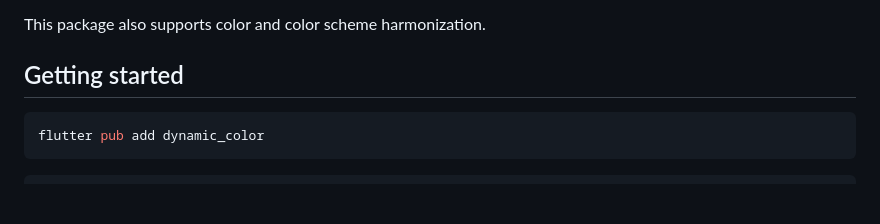
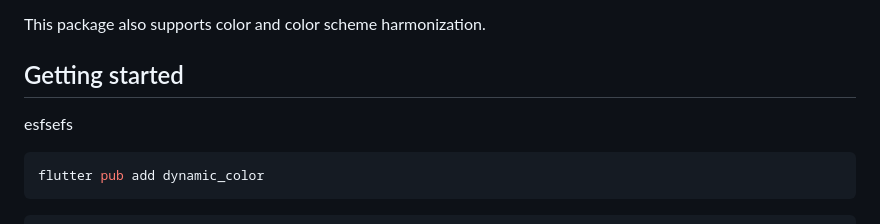
Before and after one commit to material-foundation/flutter-packages, a Markdown page: packages/dynamic_color/README.md, the part around the change. Rendered like a GitHub page; blank space fills up the shorter version.

````diff
--- a/packages/dynamic_color/README.md
+++ b/packages/dynamic_color/README.md
@@ -12,7 +12,7 @@ A Flutter package to create Material color schemes based on a platform's impleme
 This package also supports color and color scheme harmonization.
 
 ## Getting started
-
+esfsefs
 ```bash
 flutter pub add dynamic_color
 ```
````
